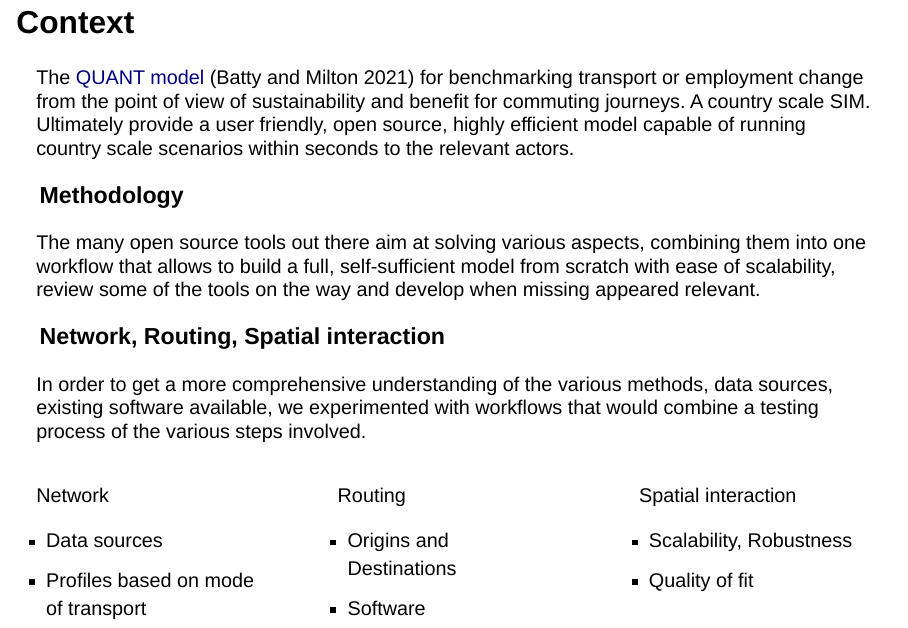
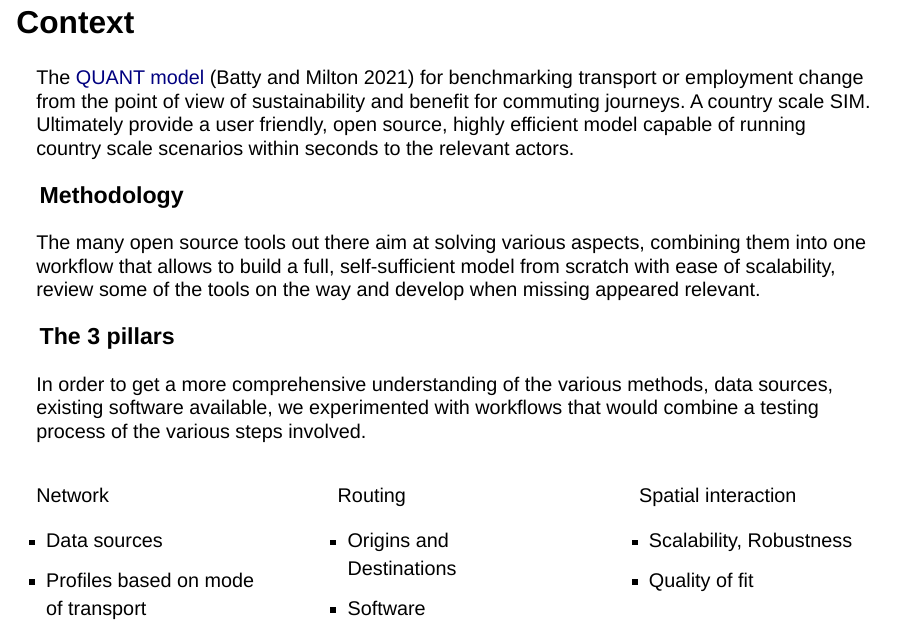
Before and after one commit to ischlo/presentations, a Quarto document (foss_pres/index.qmd): page 8 of 32. Rendered offline with R 4.5, knitr and Pandoc in place of Quarto, with nearby package versions; drawn as Slidy slides in place of the format the file asks for.

Commit message:
changed subsection name

```diff
--- a/foss_pres/index.qmd
+++ b/foss_pres/index.qmd
@@ -93,7 +93,7 @@ The [QUANT model](https://www.turing.ac.uk/research/research-projects/quantitati
 
 The many open source tools out there aim at solving various aspects, combining them into one workflow that allows to build a full, self-sufficient model from scratch with ease of scalability, review some of the tools on the way and develop when missing appeared relevant.
 
-### Network, Routing, Spatial interaction
+### The 3 pillars
 
 In order to get a more comprehensive understanding of the various methods, data sources, existing software available, we experimented with workflows that would combine a testing process of the various steps involved.
 
```
